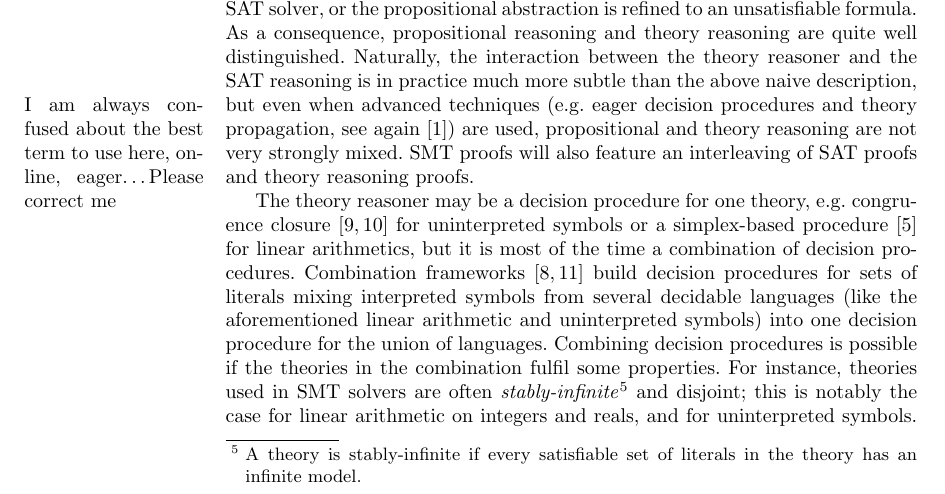
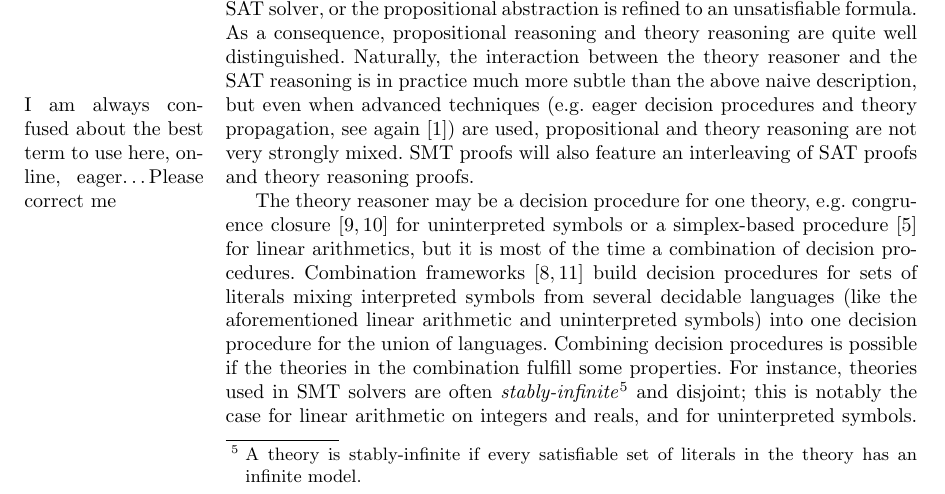
Before and after one commit to leodemoura/APPA, a LaTeX thesis (SMTProofs.tex): part of page 2 of 6, cut so that both start at the same text. Compiled offline with pdfLaTeX.

Commit message:
Fixed typos

```diff
--- a/SMTProofs.tex
+++ b/SMTProofs.tex
@@ -176,7 +176,7 @@ frameworks~\cite{Nelson3,Tinelli1} build decision procedures for sets of
 literals mixing interpreted symbols from several decidable languages (like the
 aforementioned linear arithmetic and uninterpreted symbols) into one decision
 procedure for the union of languages.  Combining decision procedures is possible
-if the theories in the combination fulfil some properties.  For instance,
+if the theories in the combination fulfill some properties.  For instance,
 theories used in SMT solvers are often \emph{stably-infinite}\footnote{A theory
   is stably-infinite if every satisfiable set of literals in the theory has an
   infinite model.} and disjoint; this is notably the case for linear arithmetic
```
